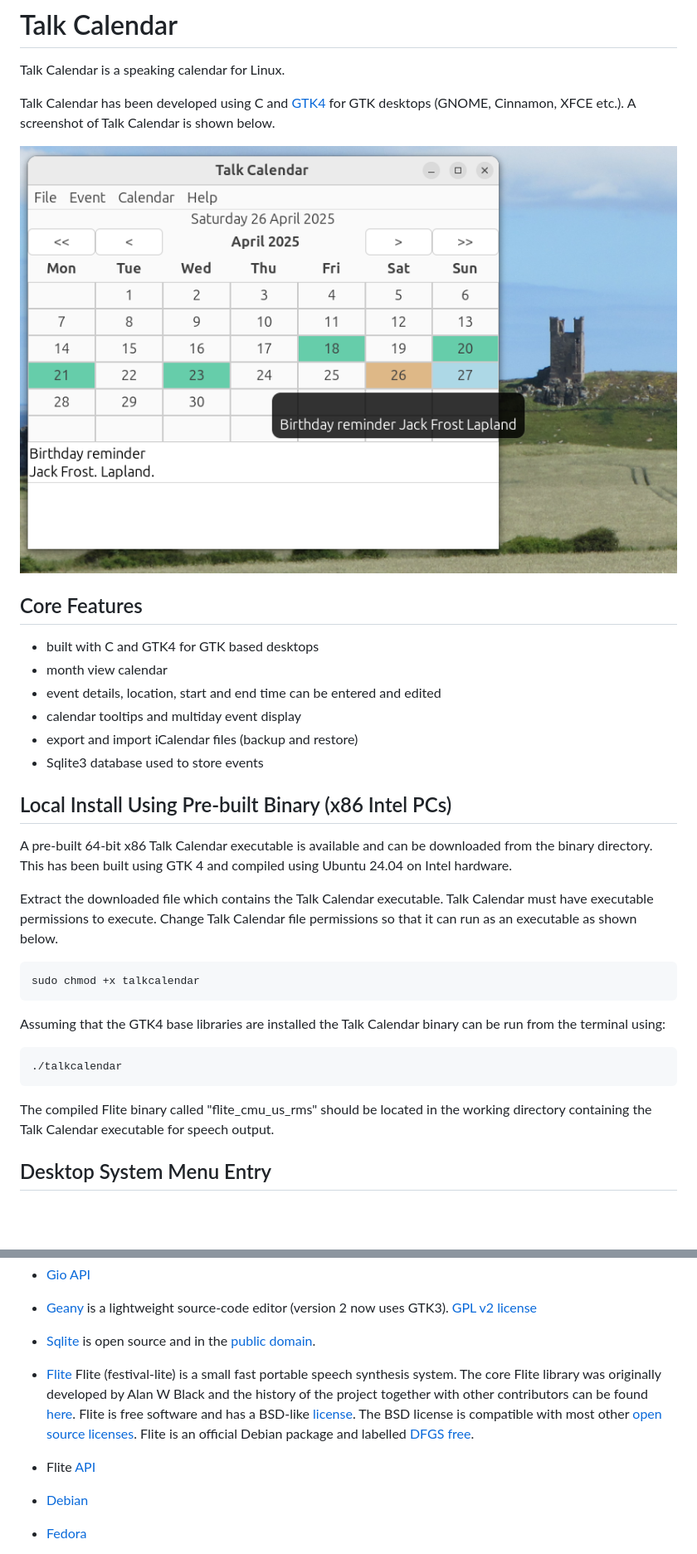
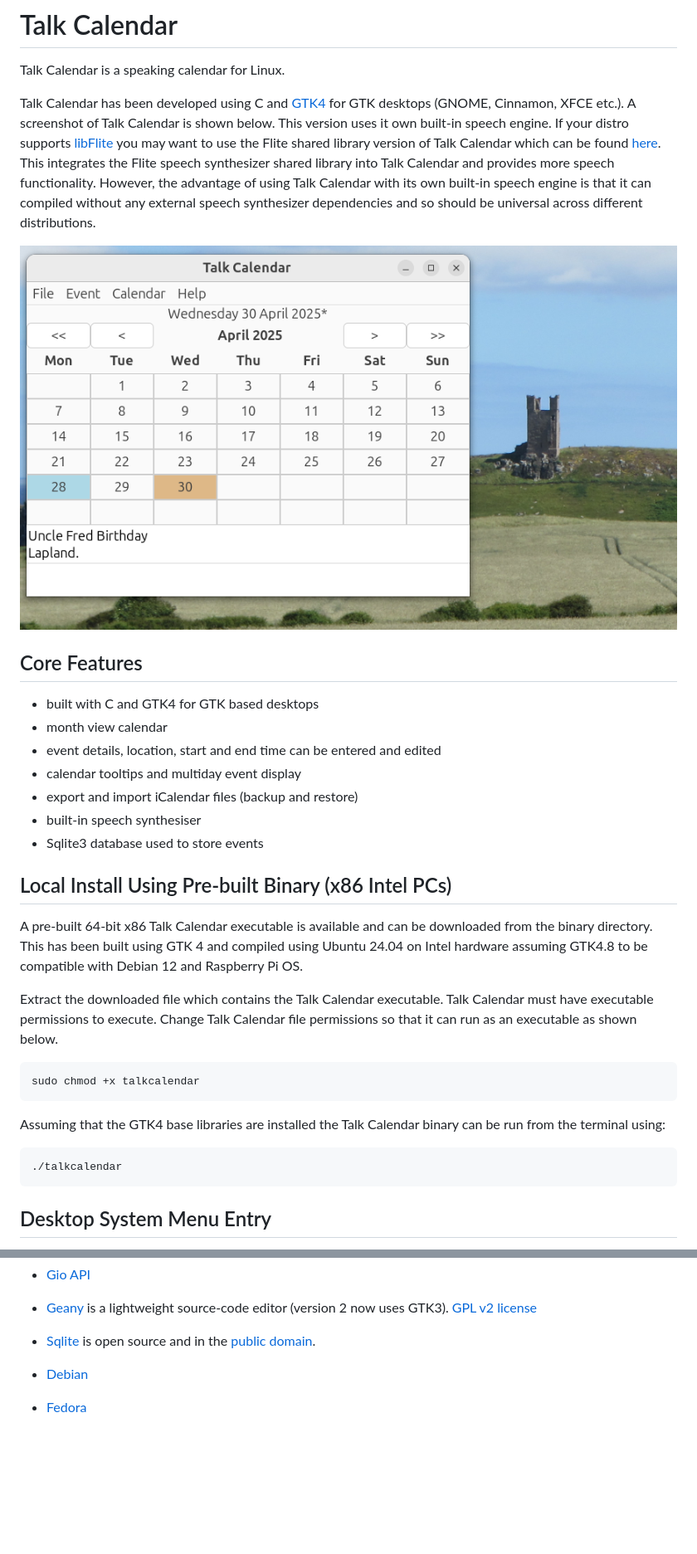
Before and after one commit to crispinprojects/talkcalendar, a Markdown page: README.md, 2 parts joined by grey strips. Shown at 83% size. Drawn GitHub-style; pictures changed too: talkcalendar.png; blank space fills up the shorter version.

````diff
--- a/README.md
+++ b/README.md
@@ -2,7 +2,7 @@
 
 Talk Calendar is a speaking calendar for Linux.
 
-Talk Calendar has been developed using C and [GTK4](https://docs.gtk.org/gtk4/) for GTK desktops (GNOME, Cinnamon, XFCE etc.).  A screenshot of Talk Calendar is shown below.
+Talk Calendar has been developed using C and [GTK4](https://docs.gtk.org/gtk4/) for GTK desktops (GNOME, Cinnamon, XFCE etc.).  A screenshot of Talk Calendar is shown below. This version uses it own built-in speech engine. If your distro supports [libFlite](https://packages.debian.org/bookworm/libflite1) you may want to use the Flite shared library version of Talk Calendar which can be found [here](https://github.com/crispinprojects/talkcalendar-libflite). This integrates the Flite speech synthesizer shared library into Talk Calendar and provides more speech functionality. However, the advantage of using Talk Calendar with its own built-in speech engine is that it can compiled without any external speech synthesizer dependencies and so should be universal across different distributions.
 
 ![](talkcalendar.png)
 
@@ -13,12 +13,13 @@ Talk Calendar has been developed using C and [GTK4](https://docs.gtk.org/gtk4/)
 * event details, location, start and end time can be entered and edited
 * calendar tooltips and multiday event display
 * export and import iCalendar files (backup and restore)
+* built-in speech synthesiser
 * Sqlite3 database used to store events
 
 
 ## Local Install Using Pre-built Binary (x86 Intel PCs)
 
-A pre-built 64-bit x86 Talk Calendar executable is available and can be downloaded from the binary directory. This has been built using GTK 4 and compiled using Ubuntu 24.04 on Intel hardware.
+A pre-built 64-bit x86 Talk Calendar executable is available and can be downloaded from the binary directory. This has been built using GTK 4 and compiled using Ubuntu 24.04 on Intel hardware assuming GTK4.8 to be compatible with Debian 12 and Raspberry Pi OS.
 
 Extract the downloaded file which contains the Talk Calendar executable. Talk Calendar must have executable permissions to execute.  Change Talk Calendar file permissions so that it can run as an executable as shown below.
 
@@ -31,8 +32,6 @@ Assuming that the GTK4 base libraries are installed the Talk Calendar binary can
 ```
 ./talkcalendar
 ```
-
-The compiled Flite binary called "flite_cmu_us_rms" should be located in the working directory containing the Talk Calendar executable for speech output.
 
 ## Desktop System Menu Entry
 
@@ -304,9 +297,6 @@ The Flite (Festival Lite) speech synthesizer has a BSD-like [license](https://gi
 
 * [Sqlite](https://www.sqlite.org/index.html) is open source and in the [public domain](https://www.sqlite.org/copyright.html).
 
-* [Flite](http://www.festvox.org/flite/) Flite (festival-lite) is a small fast portable speech synthesis system. The core Flite library was originally developed by Alan W Black and the history of the project together with other contributors can be found [here](https://github.com/festvox/flite). Flite is free software and has a BSD-like [license](https://github.com/festvox/flite/blob/master/COPYING). The BSD license is compatible with most other [open source licenses](https://www.gnu.org/licenses/gpl-faq.en.html#AllCompatibility). Flite is an official Debian package and labelled [DFGS free](https://blends.debian.org/accessibility/tasks/speechsynthesis).
-
-* Flite [API](http://cmuflite.org/doc/flite_7.html#C-example)
 
 * [Debian](https://www.debian.org/)
 
````
Also changed, not shown: other parts of README.md (+9 -15 lines), talkcalendar-info.png, talkcalendar-new-event.png, talkcalendar-preferences.png, 12 other files.
